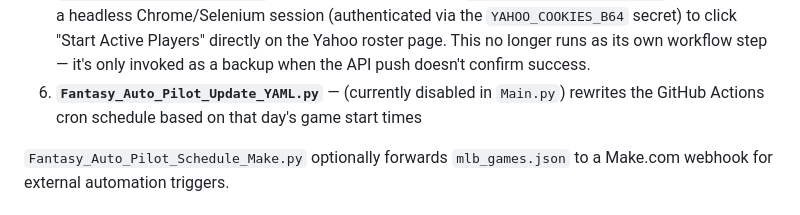
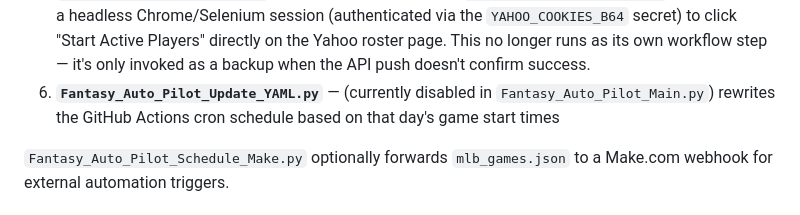
Before and after one commit to mzaiger/Fantasy_Auto_Pilot, a Markdown page: README.md, the part around the change. Rendered like a GitHub page.

```diff
--- a/README.md
+++ b/README.md
@@ -33,7 +33,7 @@ orchestrates all of them for a given `--date`):
    longer runs as its own workflow step — it's only invoked as a backup
    when the API push doesn't confirm success.
 6. **`Fantasy_Auto_Pilot_Update_YAML.py`** — (currently disabled in
-   `Main.py`) rewrites the GitHub Actions cron schedule based on that
+   `Fantasy_Auto_Pilot_Main.py`) rewrites the GitHub Actions cron schedule based on that
    day's game start times
 
 `Fantasy_Auto_Pilot_Schedule_Make.py` optionally forwards `mlb_games.json`
```
